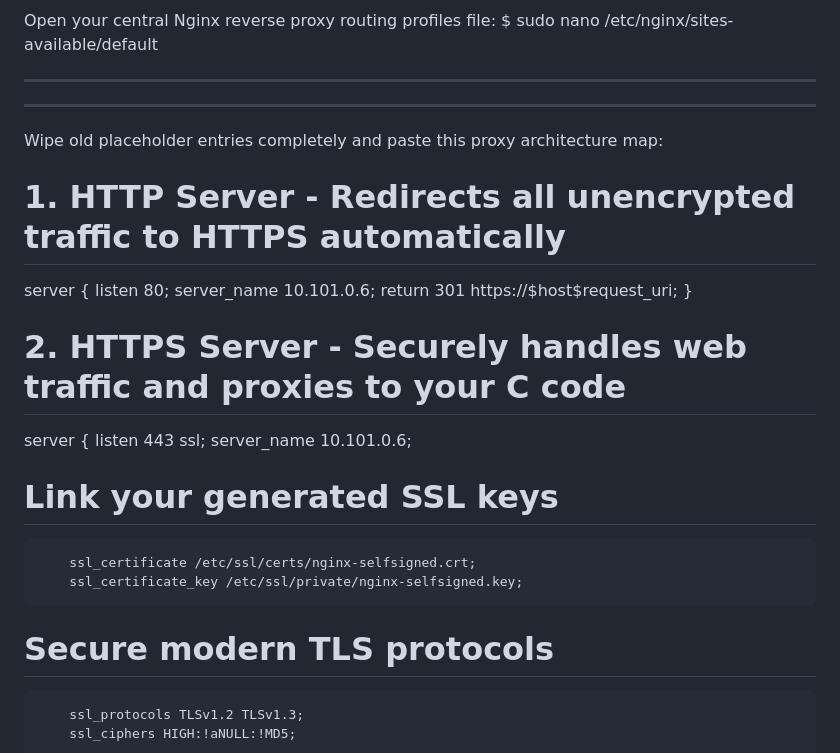
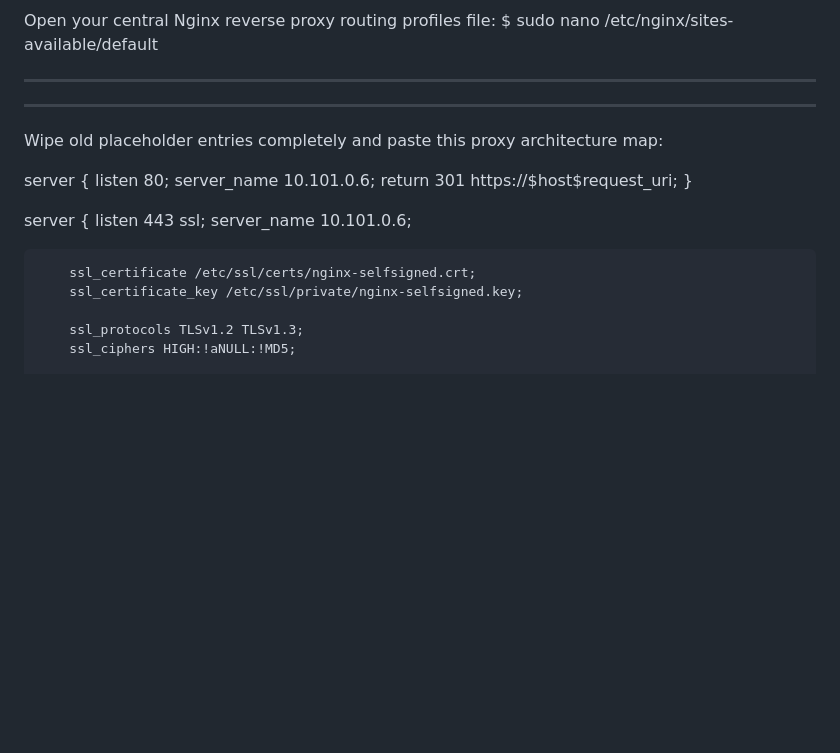
Before and after one commit to LevonSoghoyan/MAC_Address_Generator, a Markdown page: README.md, the part around the change. GitHub-like rendering; blank space fills up the shorter version.

```diff
--- a/README.md
+++ b/README.md
@@ -136,23 +136,19 @@ $ sudo nano /etc/nginx/sites-available/default
 Wipe old placeholder entries completely and paste this proxy architecture map:
 
 
-# 1. HTTP Server - Redirects all unencrypted traffic to HTTPS automatically
 server {
     listen 80;
     server_name 10.101.0.6;
     return 301 https://$host$request_uri;
 }
 
-# 2. HTTPS Server - Securely handles web traffic and proxies to your C code
 server {
         listen 443 ssl;
         server_name 10.101.0.6;
 
-# Link your generated SSL keys
         ssl_certificate /etc/ssl/certs/nginx-selfsigned.crt;
         ssl_certificate_key /etc/ssl/private/nginx-selfsigned.key;
 
-# Secure modern TLS protocols
         ssl_protocols TLSv1.2 TLSv1.3;
         ssl_ciphers HIGH:!aNULL:!MD5;
 
```
